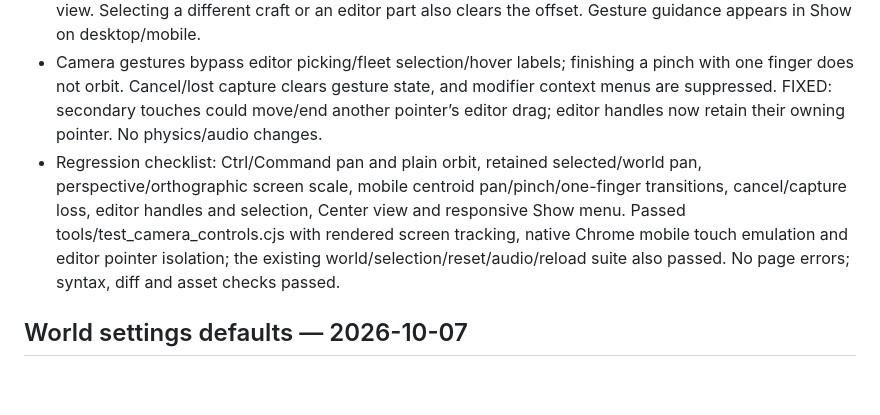
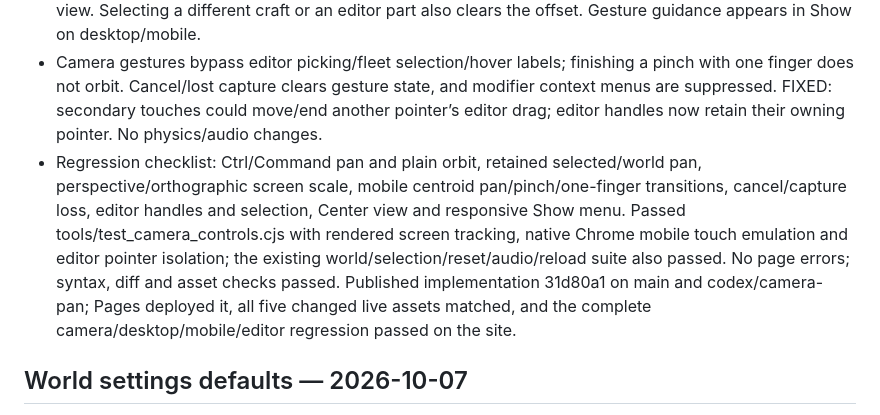
Before and after one commit to mrtksn/liftlab, a Markdown page: docs/TODO.md, the part around the change. Rendered like a GitHub page; blank space fills up the shorter version.

Commit message:
Record verified camera gesture deployment

```diff
--- a/docs/TODO.md
+++ b/docs/TODO.md
@@ -4,7 +4,7 @@
 - Added Ctrl/Command-drag camera panning; plain drag remains orbit. Touch uses one-finger orbit and simultaneous two-finger pan/pinch zoom. Screen-space pan scales with distance/viewport height in perspective and orthographic views.
 - Selected-drone follow/edit framing retains a pan offset, so the camera does not snap back after release; world view moves its free orbit centre. Show → Center view clears the offset or centres the fleet in world view. Selecting a different craft or an editor part also clears the offset. Gesture guidance appears in Show on desktop/mobile.
 - Camera gestures bypass editor picking/fleet selection/hover labels; finishing a pinch with one finger does not orbit. Cancel/lost capture clears gesture state, and modifier context menus are suppressed. FIXED: secondary touches could move/end another pointer’s editor drag; editor handles now retain their owning pointer. No physics/audio changes.
-- Regression checklist: Ctrl/Command pan and plain orbit, retained selected/world pan, perspective/orthographic screen scale, mobile centroid pan/pinch/one-finger transitions, cancel/capture loss, editor handles and selection, Center view and responsive Show menu. Passed tools/test_camera_controls.cjs with rendered screen tracking, native Chrome mobile touch emulation and editor pointer isolation; the existing world/selection/reset/audio/reload suite also passed. No page errors; syntax, diff and asset checks passed.
+- Regression checklist: Ctrl/Command pan and plain orbit, retained selected/world pan, perspective/orthographic screen scale, mobile centroid pan/pinch/one-finger transitions, cancel/capture loss, editor handles and selection, Center view and responsive Show menu. Passed tools/test_camera_controls.cjs with rendered screen tracking, native Chrome mobile touch emulation and editor pointer isolation; the existing world/selection/reset/audio/reload suite also passed. No page errors; syntax, diff and asset checks passed. Published implementation 31d80a1 on main and codex/camera-pan; Pages deployed it, all five changed live assets matched, and the complete camera/desktop/mobile/editor regression passed on the site.
 
 ## World settings defaults — 2026-10-07
 - Added Reset to defaults at the top of the expanded world settings panel. Restores the initial Parkour city/seed and all shared environment settings, including air pressure, sensor effects and wake sampling; fields refresh and the world is saved. Environment defaults now share one immutable source with startup.
```
